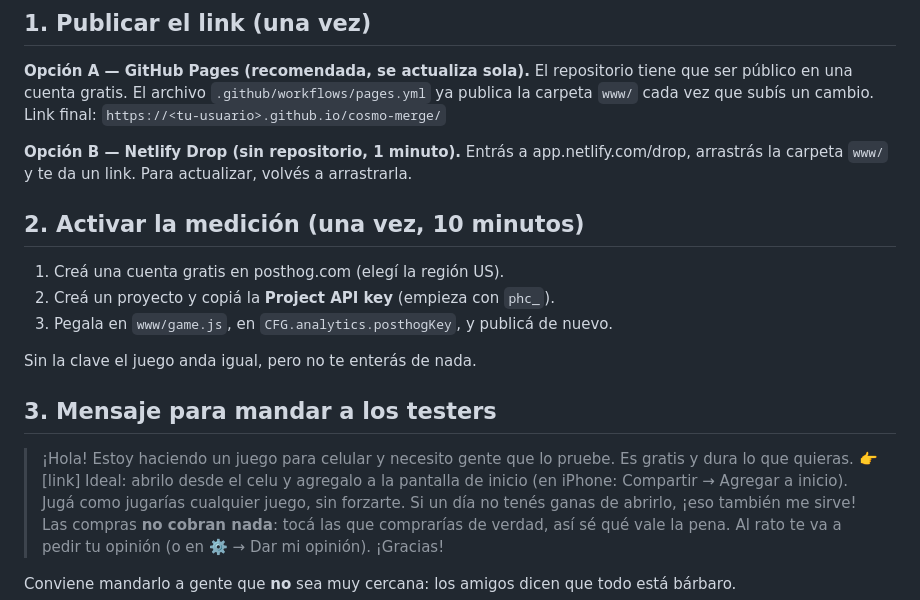
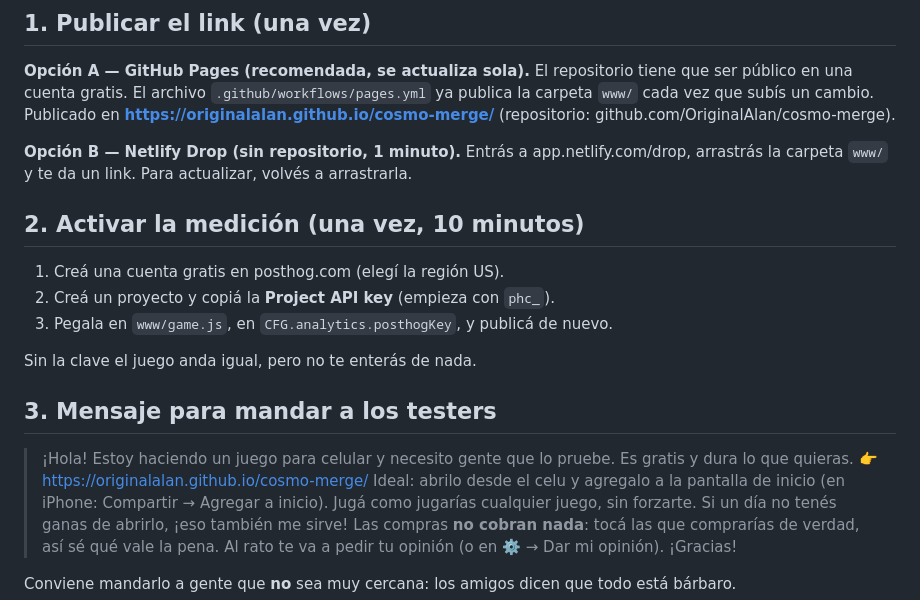
Before and after one commit to OriginalAlan/cosmo-merge, a Markdown page: PRUEBAS.md, the part around the change. GitHub-like rendering.

Commit message:
Guía de prueba: link publicado
Co-Authored-By: Claude Opus 5.5 <noreply@anthropic.com>

```diff
--- a/PRUEBAS.md
+++ b/PRUEBAS.md
@@ -7,7 +7,7 @@ Con 20–50 personas alcanza para la primera ronda.
 
 **Opción A — GitHub Pages (recomendada, se actualiza sola).** El repositorio tiene que ser público en una cuenta gratis.
 El archivo `.github/workflows/pages.yml` ya publica la carpeta `www/` cada vez que subís un cambio.
-Link final: `https://<tu-usuario>.github.io/cosmo-merge/`
+Publicado en **https://originalalan.github.io/cosmo-merge/** (repositorio: github.com/OriginalAlan/cosmo-merge).
 
 **Opción B — Netlify Drop (sin repositorio, 1 minuto).** Entrás a app.netlify.com/drop, arrastrás la carpeta `www/` y te da un link.
 Para actualizar, volvés a arrastrarla.
@@ -21,7 +21,7 @@ Sin la clave el juego anda igual, pero no te enterás de nada.
 
 ## 3. Mensaje para mandar a los testers
 > ¡Hola! Estoy haciendo un juego para celular y necesito gente que lo pruebe. Es gratis y dura lo que quieras.
-> 👉 [link]
+> 👉 https://originalalan.github.io/cosmo-merge/
 > Ideal: abrilo desde el celu y agregalo a la pantalla de inicio (en iPhone: Compartir → Agregar a inicio).
 > Jugá como jugarías cualquier juego, sin forzarte. Si un día no tenés ganas de abrirlo, ¡eso también me sirve!
 > Las compras **no cobran nada**: tocá las que comprarías de verdad, así sé qué vale la pena.
```
